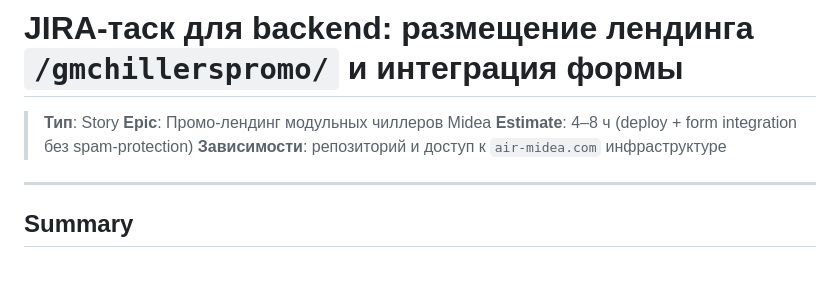
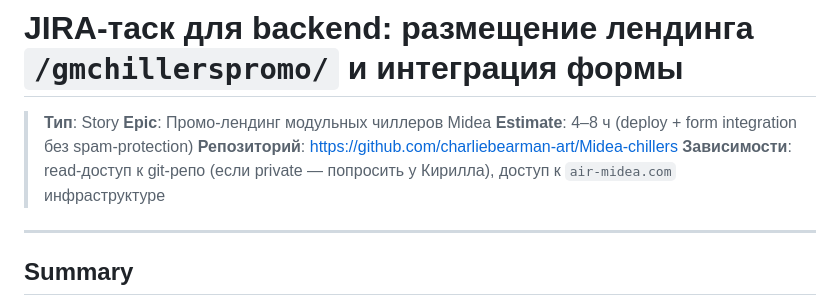
Before and after one commit to charliebearman-art/Midea-chillers, a Markdown page: JIRA_TASK.md, the part around the change. GitHub-like rendering; blank space fills up the shorter version.

```diff
--- a/JIRA_TASK.md
+++ b/JIRA_TASK.md
@@ -3,7 +3,8 @@
 > **Тип**: Story
 > **Epic**: Промо-лендинг модульных чиллеров Midea
 > **Estimate**: 4–8 ч (deploy + form integration без spam-protection)
-> **Зависимости**: репозиторий и доступ к `air-midea.com` инфраструктуре
+> **Репозиторий**: https://github.com/charliebearman-art/Midea-chillers
+> **Зависимости**: read-доступ к git-репо (если private — попросить у Кирилла), доступ к `air-midea.com` инфраструктуре
 
 ---
 
```
Also changed, not shown: HANDOFF.md (+16 -0 lines), README.md (+2 -0 lines).
